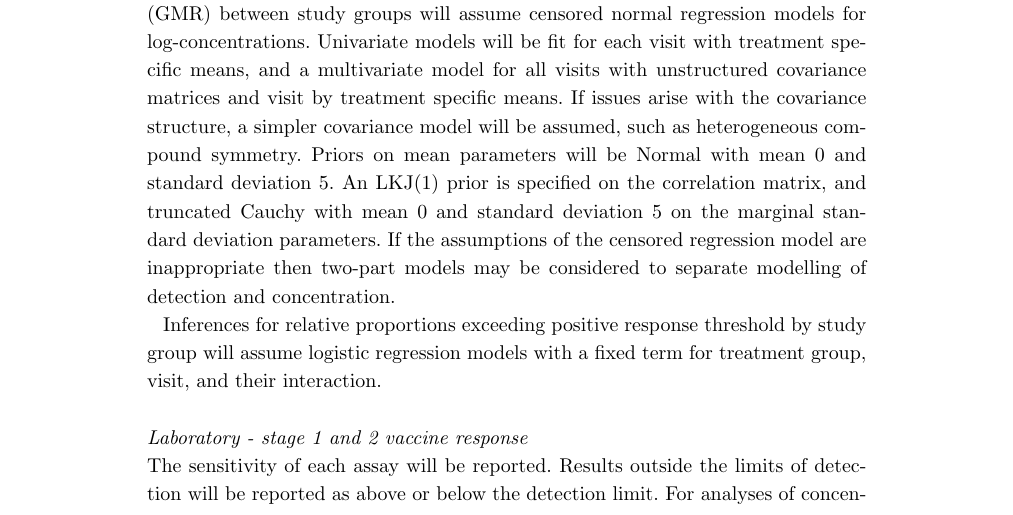
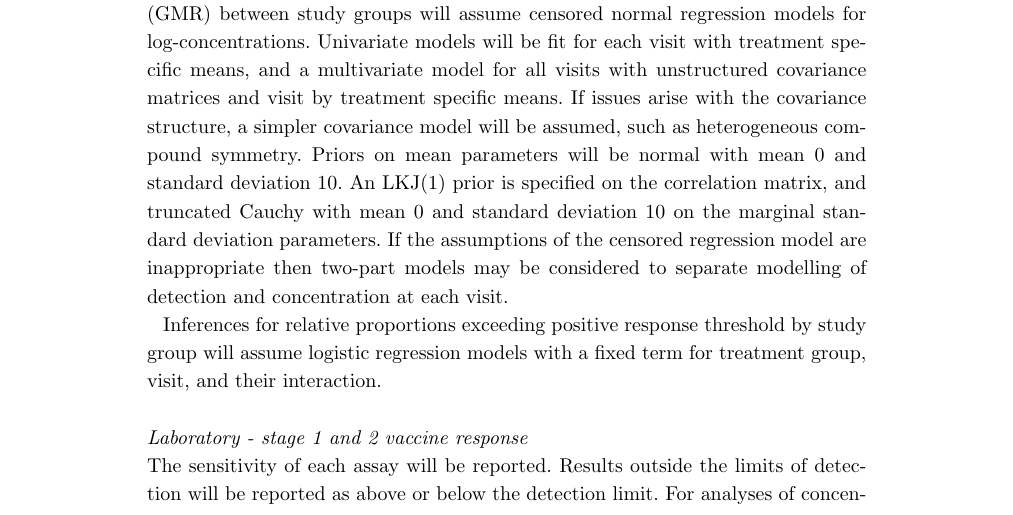
Before and after one commit to jatotterdell/OPTIMUM_SAP, a LaTeX document (sap_optimum.tex): part of page 13 of 21, cut so that both start at the same text. Compiled offline with pdfLaTeX.

Commit message:
final fixes

```diff
--- a/sap_optimum.tex
+++ b/sap_optimum.tex
@@ -734,8 +734,8 @@ For each outcome, we will report by treatment group and visit for the stage 1 as
 Inferences for geometric mean concentrations (GMC) and geometric mean ratios (GMR) between study groups will assume censored normal regression models for log-concentrations.
 Univariate models will be fit for each visit with treatment specific means, and a multivariate model for all visits with unstructured covariance matrices and visit by treatment specific means.
 If issues arise with the covariance structure, a simpler covariance model will be assumed, such as heterogeneous compound symmetry.
-Priors on mean parameters will be Normal with mean 0 and standard deviation 5. An LKJ(1) prior is specified on the correlation matrix, and truncated Cauchy with mean 0 and standard deviation 5 on the marginal standard deviation parameters.
-If the assumptions of the censored regression model are inappropriate then two-part models may be considered to separate modelling of detection and concentration.
+Priors on mean parameters will be normal with mean 0 and standard deviation 10. An LKJ(1) prior is specified on the correlation matrix, and truncated Cauchy with mean 0 and standard deviation 10 on the marginal standard deviation parameters.
+If the assumptions of the censored regression model are inappropriate then two-part models may be considered to separate modelling of detection and concentration at each visit.
 
 Inferences for relative proportions exceeding positive response threshold by study group will assume logistic regression models with a fixed term for treatment group, visit, and their interaction.
 
```
